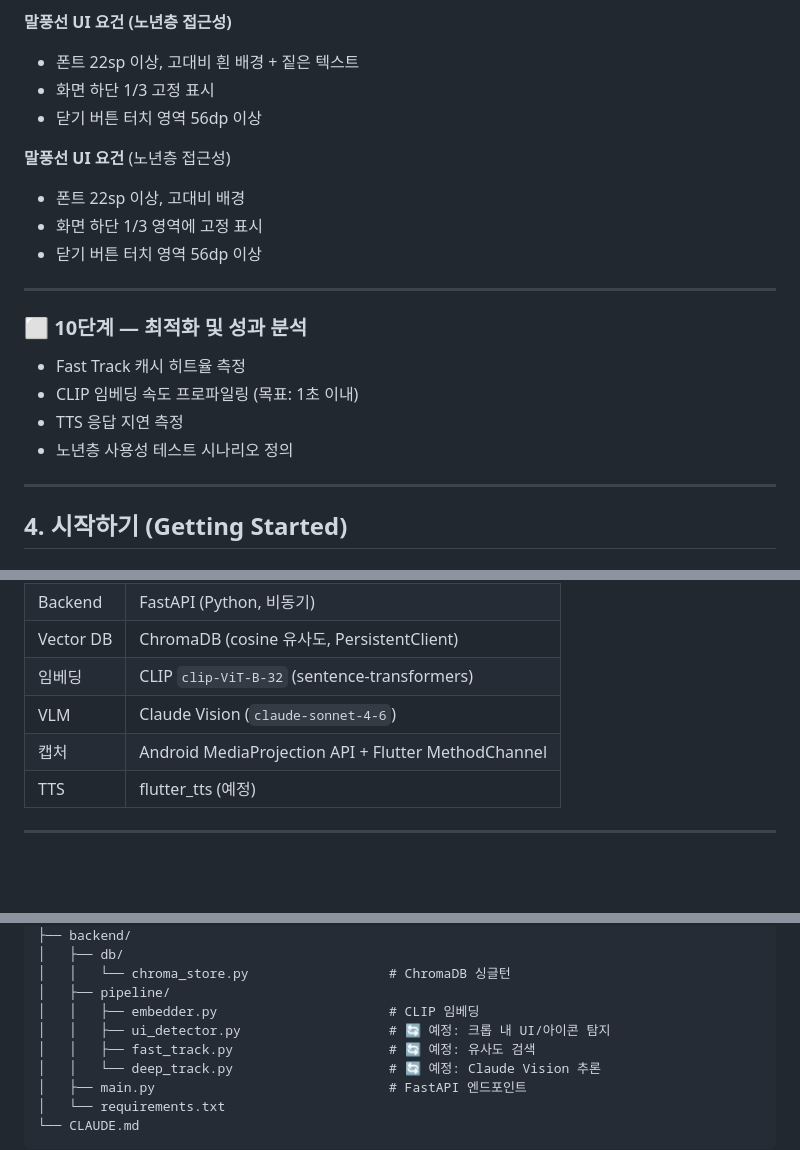
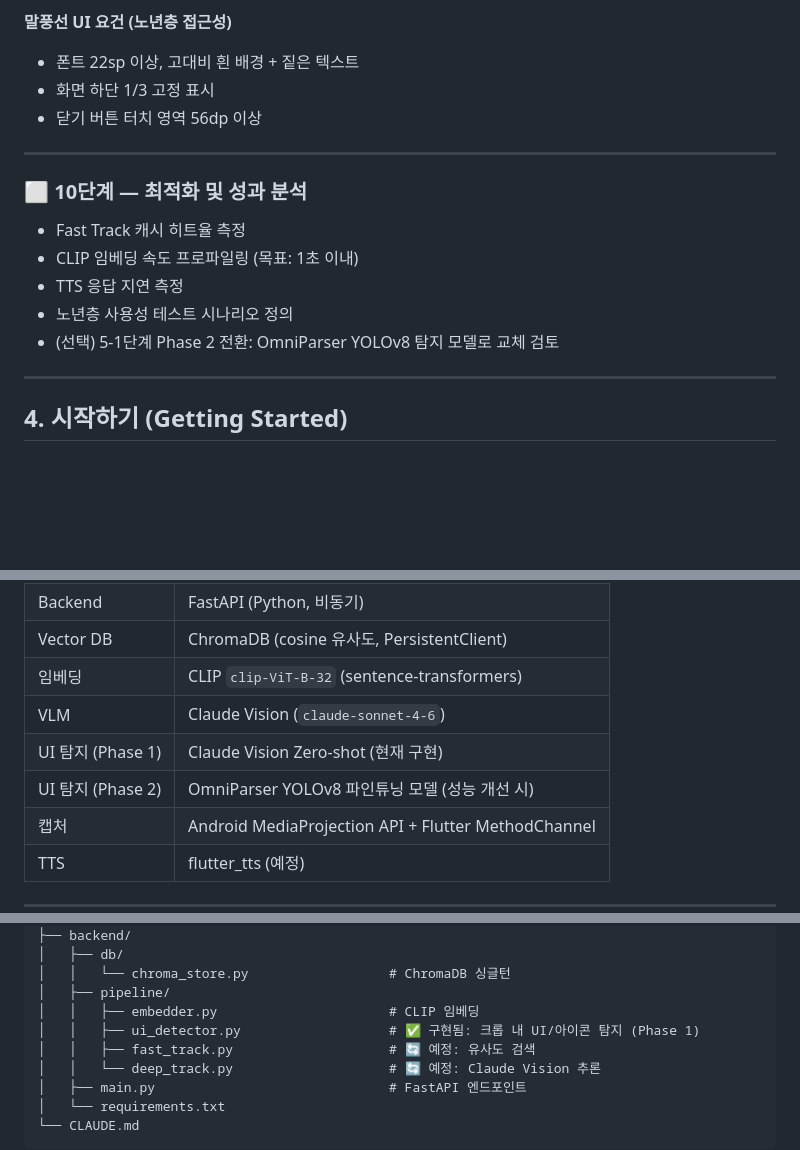
Before and after one commit to scythe0425/bridgeUI, a Markdown page: CLAUDE.md, 3 parts joined by grey strips. Rendered like a GitHub page; blank space fills up the shorter version.

```diff
--- a/CLAUDE.md
+++ b/CLAUDE.md
@@ -250,11 +290,6 @@ ANTHROPIC_API_KEY=sk-ant-...
 - 화면 하단 1/3 고정 표시
 - 닫기 버튼 터치 영역 56dp 이상
 
-**말풍선 UI 요건** (노년층 접근성)
-- 폰트 22sp 이상, 고대비 배경
-- 화면 하단 1/3 영역에 고정 표시
-- 닫기 버튼 터치 영역 56dp 이상
-
 ---
 
 ### ⬜ 10단계 — 최적화 및 성과 분석
@@ -263,6 +298,7 @@ ANTHROPIC_API_KEY=sk-ant-...
 - CLIP 임베딩 속도 프로파일링 (목표: 1초 이내)
 - TTS 응답 지연 측정
 - 노년층 사용성 테스트 시나리오 정의
+- (선택) 5-1단계 Phase 2 전환: OmniParser YOLOv8 탐지 모델로 교체 검토
 
 ---
 
@@ -300,6 +336,8 @@ uvicorn main:app --host 0.0.0.0 --port 8000
 | Vector DB | ChromaDB (cosine 유사도, PersistentClient) |
 | 임베딩 | CLIP `clip-ViT-B-32` (sentence-transformers) |
 | VLM | Claude Vision (`claude-sonnet-4-6`) |
+| UI 탐지 (Phase 1) | Claude Vision Zero-shot (현재 구현) |
+| UI 탐지 (Phase 2) | OmniParser YOLOv8 파인튜닝 모델 (성능 개선 시) |
 | 캡처 | Android MediaProjection API + Flutter MethodChannel |
 | TTS | flutter_tts (예정) |
 
@@ -333,7 +371,7 @@ bridgeUI/
 │   │   └── chroma_store.py                  # ChromaDB 싱글턴
 │   ├── pipeline/
 │   │   ├── embedder.py                      # CLIP 임베딩
-│   │   ├── ui_detector.py                   # 🔄 예정: 크롭 내 UI/아이콘 탐지
+│   │   ├── ui_detector.py                   # ✅ 구현됨: 크롭 내 UI/아이콘 탐지 (Phase 1)
 │   │   ├── fast_track.py                    # 🔄 예정: 유사도 검색
 │   │   └── deep_track.py                    # 🔄 예정: Claude Vision 추론
 │   ├── main.py                              # FastAPI 엔드포인트
```
Also changed, not shown: other parts of CLAUDE.md (+55 -14 lines).
